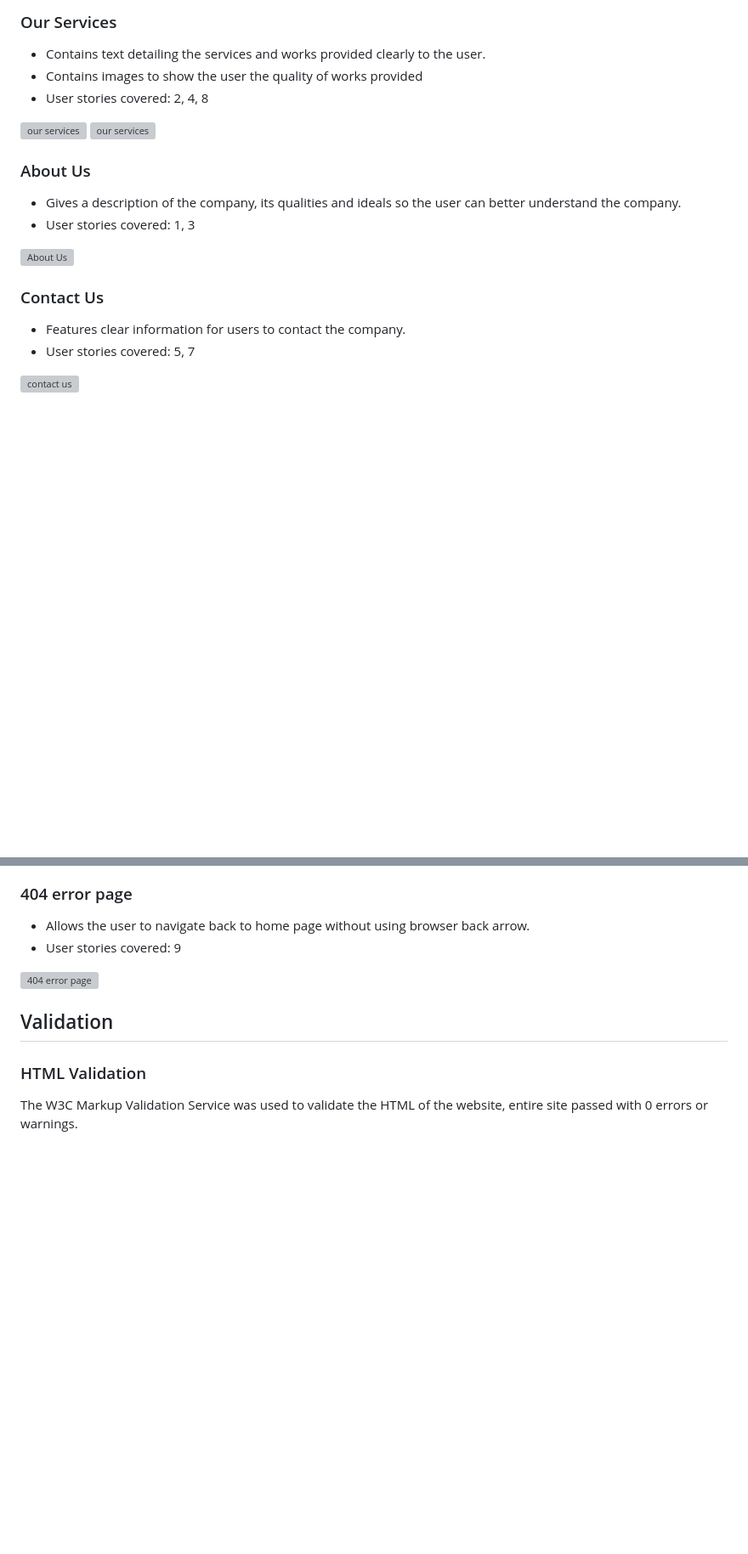
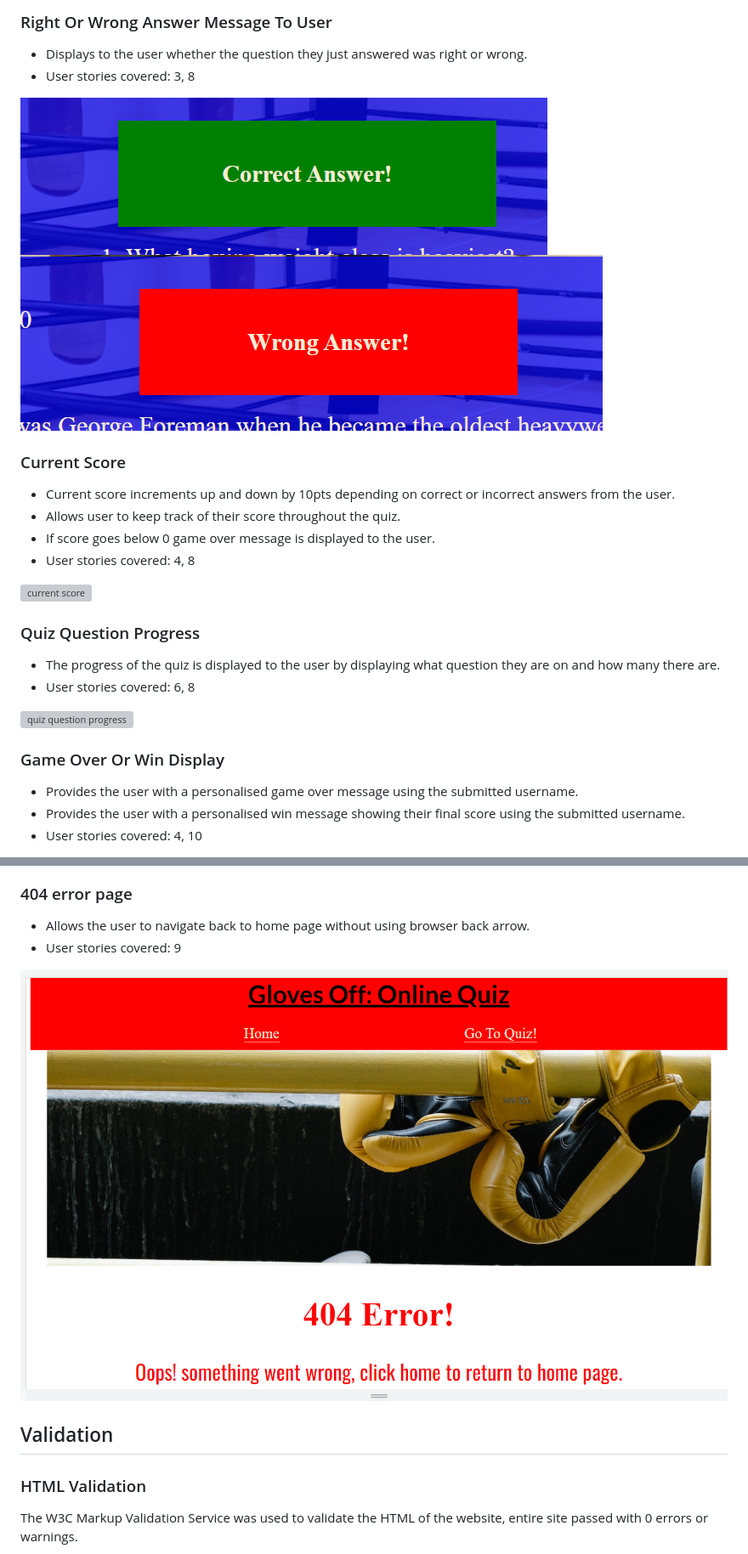
Before and after one commit to Jason-fos/gloves-off-boxing-quiz, a Markdown page: README.md, 2 parts joined by grey strips. Shown: that part at 85% size. Drawn GitHub-style; pictures changed too: docs/features/404-page.png (added), docs/features/correct-answer-message.png (added), docs/features/wrong-answer-message.png (added); blank space fills up the shorter version; grey boxes are pictures that could not be loaded.

Commit message:
add features content to README.md

```diff
--- a/README.md
+++ b/README.md
@@ -191,22 +181,27 @@ The page consists of four pages and nine features
 
-### Our Services
-- Contains text detailing the services and works provided clearly to the user.
-- Contains images to show the user the quality of works provided
-- User stories covered: 2, 4, 8
+### Right Or Wrong Answer Message To User
+- Displays to the user whether the question they just answered was right or wrong.
+- User stories covered: 3, 8
 
-![our services](/docs/features/our-services-images2.png)
-![our services](/docs/features/our-services-images.png)
+![right or wrong answer message](/docs/features/correct-answer-message.png)
+![right or wrong answer message](/docs/features/wrong-answer-message.png)
 
+### Current Score
+- Current score increments up and down by 10pts depending on correct or incorrect answers from the user.
+- Allows user to keep track of their score throughout the quiz.
+- If score goes below 0 game over message is displayed to the user.
+- User stories covered: 4, 8
 
-### About Us
-- Gives a description of the company, its qualities and ideals so the user can better understand the company.
-- User stories covered: 1, 3
+![current score](/docs/features/current-score.png)
 
-![About Us](/docs/features/about-us-image.png)
+### Quiz Question Progress
+- The progress of the quiz is displayed to the user by displaying what question they are on and how many there are.
+- User stories covered: 6, 8
 
-### Contact Us
-- Features clear information for users to contact the company.
-- User stories covered: 5, 7
+![quiz question progress](/docs/features/quiz-progress.png)
 
-![contact us](/docs/features/contact-us-image.png)
+### Game Over Or Win Display
+- Provides the user with a personalised game over message using the submitted username.
+-  Provides the user with a personalised win message showing their final score using the submitted username.
+- User stories covered: 4, 10
 
@@ -226,7 +212,7 @@ The page consists of four pages and nine features
 - Allows the user to navigate back to home page without using browser back arrow.
 - User stories covered: 9
 
-![404 error page](/docs/features/404page.png)
+![404 error page](/docs/features/404-page.png)
 
 
 ## Validation
```
Also changed, not shown: other parts of README.md (+42 -61 lines), docs/features/footer-toggle-rules-button2.png (added).
